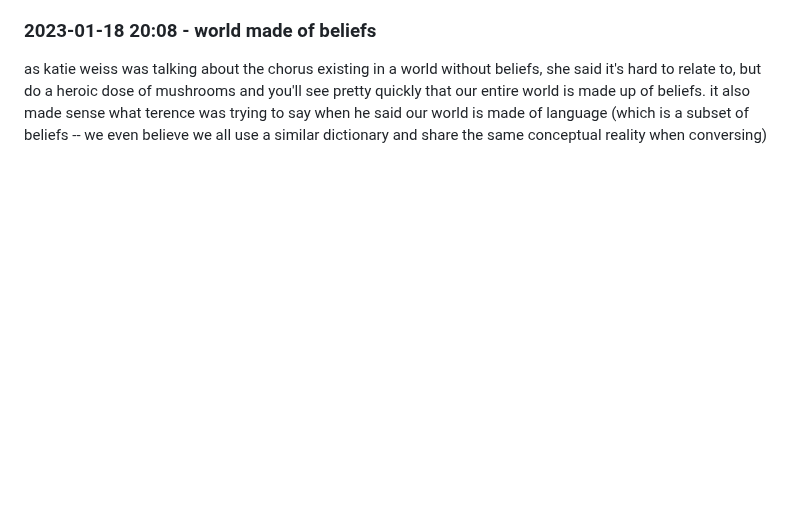
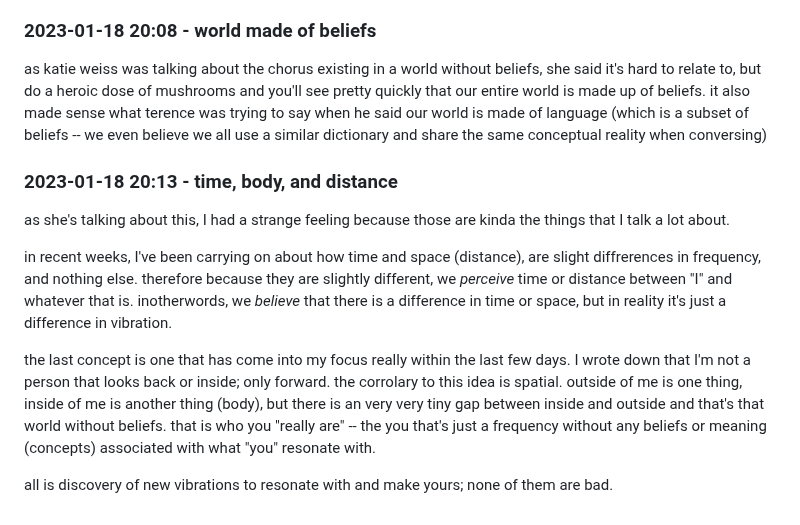
Before and after one commit to heavyk/nextdocs, a Markdown page: nikki-ana-jones.md, the part around the change. GitHub-like rendering; blank space fills up the shorter version.

Commit message:
another idea

```diff
--- a/nikki-ana-jones.md
+++ b/nikki-ana-jones.md
@@ -65,3 +65,13 @@ what I noticed is that the core of the concept has very little feeling to it. th
 ### 2023-01-18 20:08 - world made of beliefs
 
 as katie weiss was talking about the chorus existing in a world without beliefs, she said it's hard to relate to, but do a heroic dose of mushrooms and you'll see pretty quickly that our entire world is made up of beliefs. it also made sense what terence was trying to say when he said our world is made of language (which is a subset of beliefs -- we even believe we all use a similar dictionary and share the same conceptual reality when conversing)
+
+### 2023-01-18 20:13 - time, body, and distance
+
+as she's talking about this, I had a strange feeling because those are kinda the things that I talk a lot about.
+
+in recent weeks, I've been carrying on about how time and space (distance), are slight diffrerences in frequency, and nothing else. therefore because they are slightly different, we *perceive* time or distance between "I" and whatever that is. inotherwords, we *believe* that there is a difference in time or space, but in reality it's just a difference in vibration.
+
+the last concept is one that has come into my focus really within the last few days. I wrote down that I'm not a person that looks back or inside; only forward. the corrolary to this idea is spatial. outside of me is one thing, inside of me is another thing (body), but there is an very very tiny gap between inside and outside and that's that world without beliefs. that is who you "really are" -- the you that's just a frequency without any beliefs or meaning (concepts) associated with what "you" resonate with.
+
+all is discovery of new vibrations to resonate with and make yours; none of them are bad.
```
